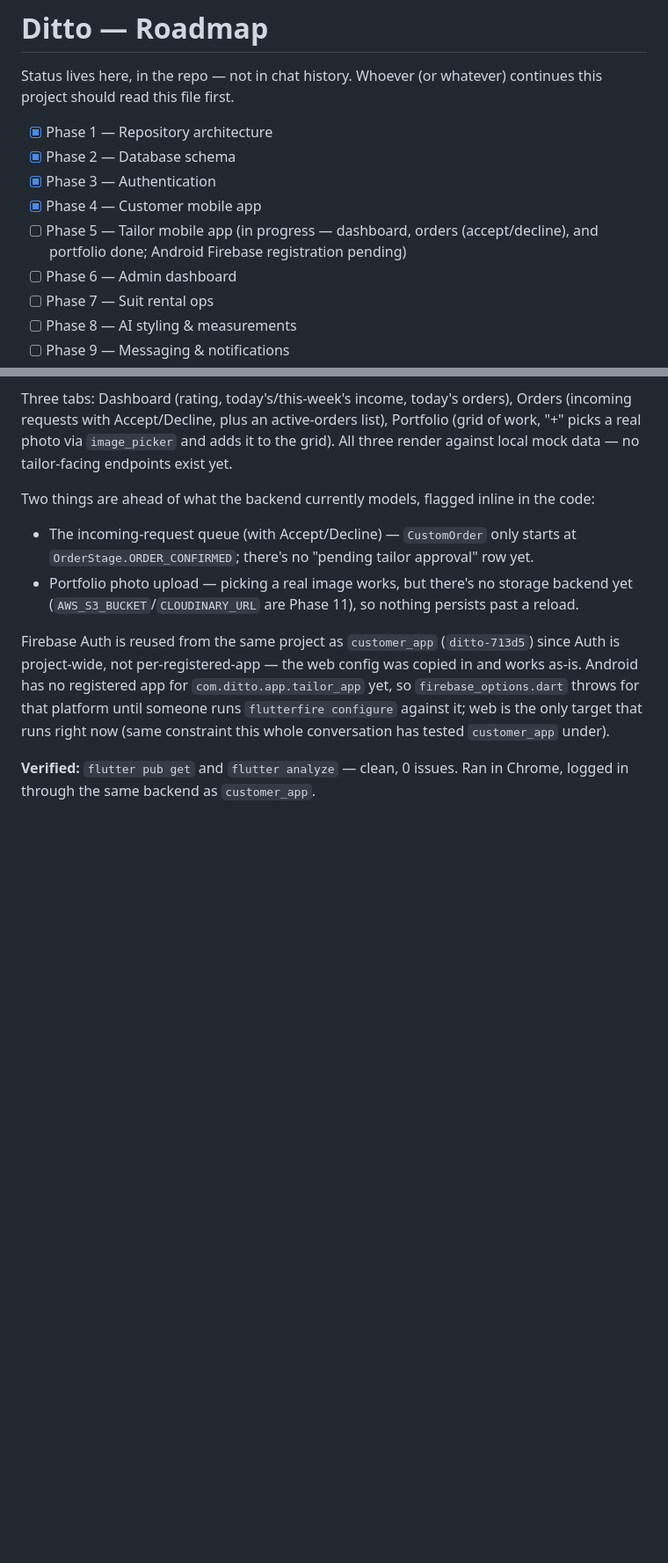
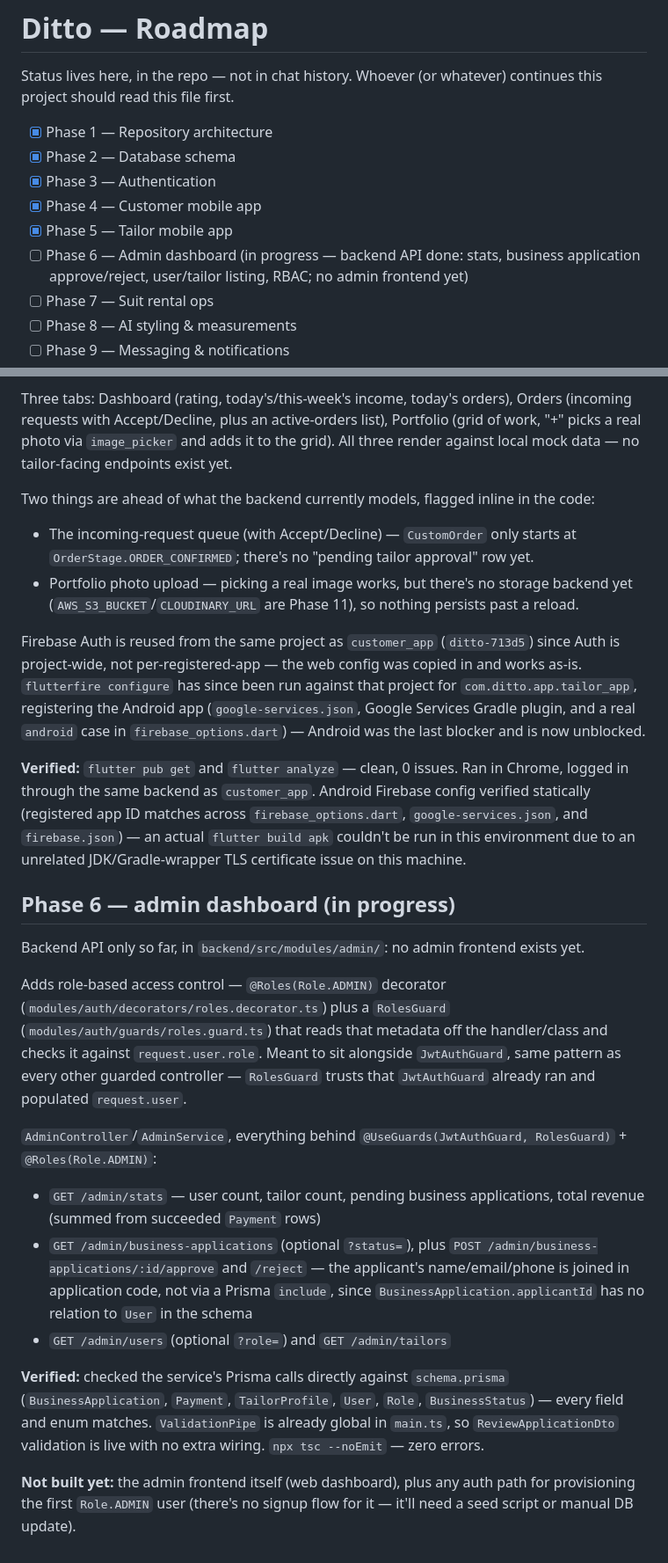
Before and after one commit to shaheerebrahim01-collab/Ditto, a Markdown page: docs/ROADMAP.md, 2 parts joined by grey strips. Shown at 88% size. Rendered like a GitHub page; blank space fills up the shorter version.

Commit message:
Update roadmap: Phase 5 done, Phase 6 admin backend documented
Checks off Phase 5 now that Android Firebase registration is resolved,
and adds a Phase 6 entry covering the admin backend API (stats,
business application review, user/tailor listing, RBAC) that's already
built but has no frontend yet.

Co-Authored-By: Claude Sonnet 5 <noreply@anthropic.com>

```diff
--- a/docs/ROADMAP.md
+++ b/docs/ROADMAP.md
@@ -7,8 +7,8 @@ continues this project should read this file first.
 - [x] Phase 2 — Database schema
 - [x] Phase 3 — Authentication
 - [x] Phase 4 — Customer mobile app
-- [ ] Phase 5 — Tailor mobile app (in progress — dashboard, orders (accept/decline), and portfolio done; Android Firebase registration pending)
-- [ ] Phase 6 — Admin dashboard
+- [x] Phase 5 — Tailor mobile app
+- [ ] Phase 6 — Admin dashboard (in progress — backend API done: stats, business application approve/reject, user/tailor listing, RBAC; no admin frontend yet)
 - [ ] Phase 7 — Suit rental ops
 - [ ] Phase 8 — AI styling & measurements
 - [ ] Phase 9 — Messaging & notifications
@@ -157,11 +157,49 @@ in the code:
 
 Firebase Auth is reused from the same project as `customer_app`
 (`ditto-713d5`) since Auth is project-wide, not per-registered-app — the
-web config was copied in and works as-is. Android has no registered app for
-`com.ditto.app.tailor_app` yet, so `firebase_options.dart` throws for that
-platform until someone runs `flutterfire configure` against it; web is
-the only target that runs right now (same constraint this whole
-conversation has tested `customer_app` under).
+web config was copied in and works as-is. `flutterfire configure` has since
+been run against that project for `com.ditto.app.tailor_app`, registering
+the Android app (`google-services.json`, Google Services Gradle plugin, and
+a real `android` case in `firebase_options.dart`) — Android was the last
+blocker and is now unblocked.
 
 **Verified:** `flutter pub get` and `flutter analyze` — clean, 0 issues.
-Ran in Chrome, logged in through the same backend as `customer_app`.
+Ran in Chrome, logged in through the same backend as `customer_app`. Android
+Firebase config verified statically (registered app ID matches across
+`firebase_options.dart`, `google-services.json`, and `firebase.json`) —
+an actual `flutter build apk` couldn't be run in this environment due to
+an unrelated JDK/Gradle-wrapper TLS certificate issue on this machine.
+
+## Phase 6 — admin dashboard (in progress)
+
+Backend API only so far, in `backend/src/modules/admin/`: no admin
+frontend exists yet.
+
+Adds role-based access control — `@Roles(Role.ADMIN)` decorator
+(`modules/auth/decorators/roles.decorator.ts`) plus a `RolesGuard`
+(`modules/auth/guards/roles.guard.ts`) that reads that metadata off the
+handler/class and checks it against `request.user.role`. Meant to sit
+alongside `JwtAuthGuard`, same pattern as every other guarded controller —
+`RolesGuard` trusts that `JwtAuthGuard` already ran and populated
+`request.user`.
+
+`AdminController`/`AdminService`, everything behind
+`@UseGuards(JwtAuthGuard, RolesGuard)` + `@Roles(Role.ADMIN)`:
+- `GET /admin/stats` — user count, tailor count, pending business
+  applications, total revenue (summed from succeeded `Payment` rows)
+- `GET /admin/business-applications` (optional `?status=`), plus
+  `POST /admin/business-applications/:id/approve` and `/reject` — the
+  applicant's name/email/phone is joined in application code, not via a
+  Prisma `include`, since `BusinessApplication.applicantId` has no
+  relation to `User` in the schema
+- `GET /admin/users` (optional `?role=`) and `GET /admin/tailors`
+
+**Verified:** checked the service's Prisma calls directly against
+`schema.prisma` (`BusinessApplication`, `Payment`, `TailorProfile`, `User`,
+`Role`, `BusinessStatus`) — every field and enum matches. `ValidationPipe`
+is already global in `main.ts`, so `ReviewApplicationDto` validation is
+live with no extra wiring. `npx tsc --noEmit` — zero errors.
+
+**Not built yet:** the admin frontend itself (web dashboard), plus any
+auth path for provisioning the first `Role.ADMIN` user (there's no
+signup flow for it — it'll need a seed script or manual DB update).
```
Also changed, not shown: other parts of docs/ROADMAP.md (+1 -1 lines).
